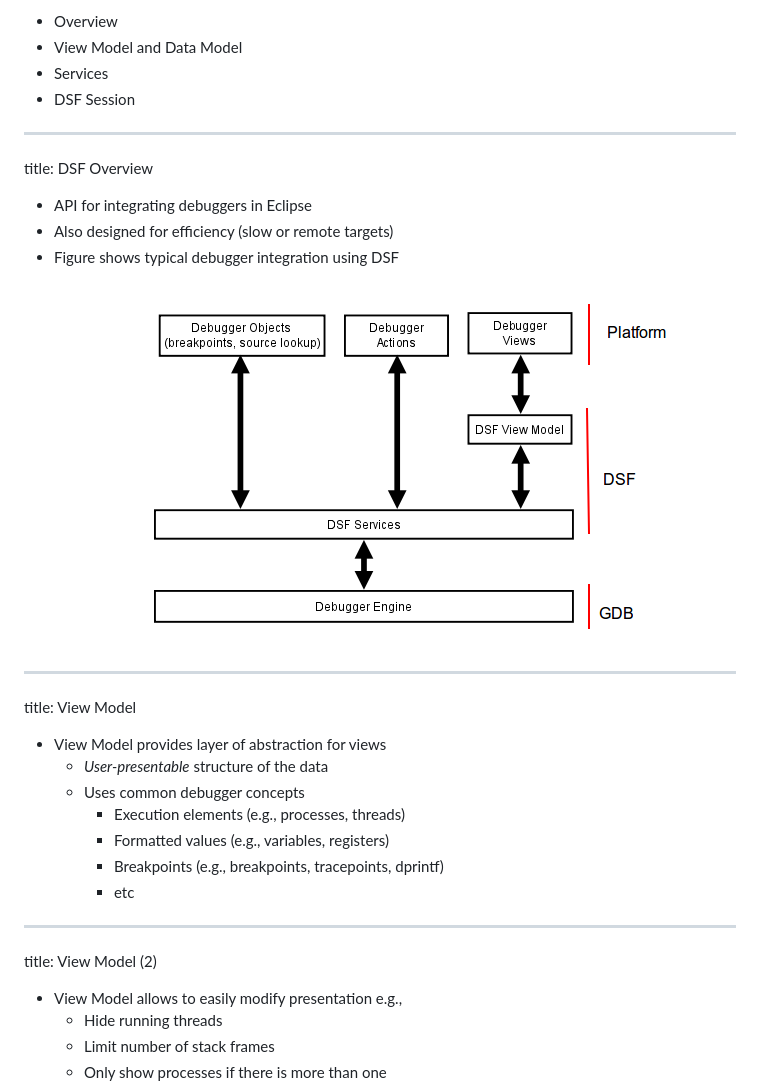
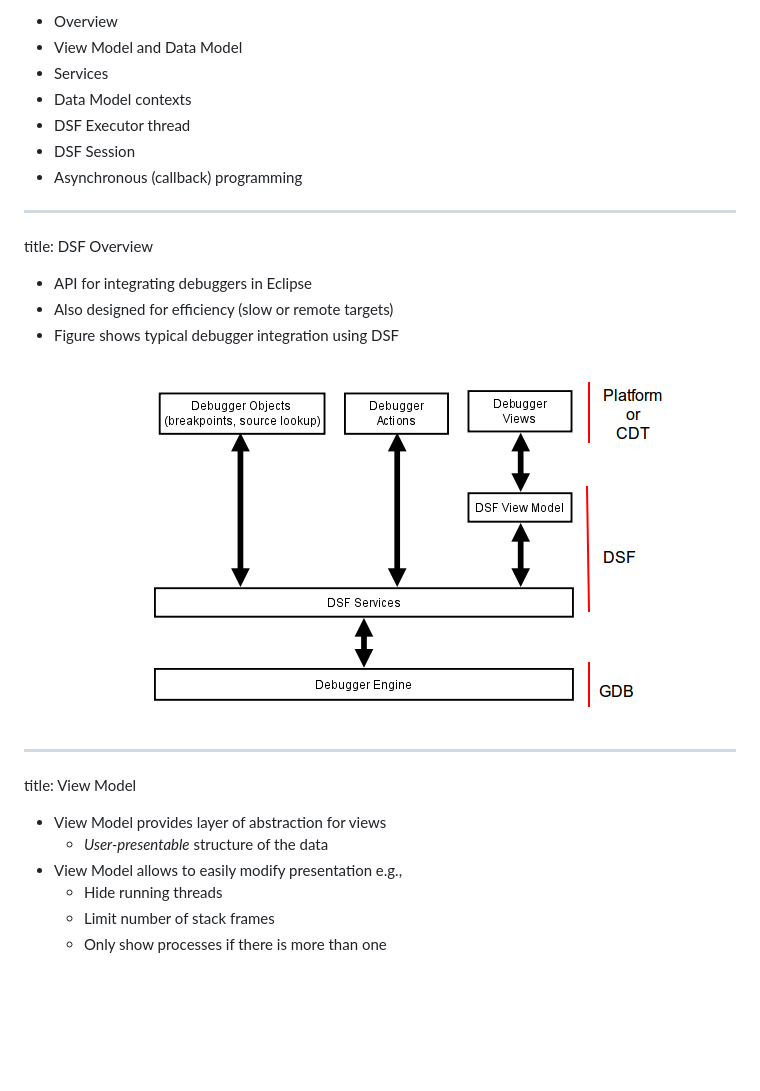
Before and after one commit to jckouame/EclipseTrainingSlides, a Markdown page: slides.md, the part around the change printed below. GitHub-like rendering; pictures changed too: img/DSFOverview.png; blank space fills up the shorter version.

```diff
--- a/slides.md
+++ b/slides.md
@@ -135,7 +135,10 @@ title: What is DSF?
 - Overview
 - View Model and Data Model
 - Services
+- Data Model contexts
+- DSF Executor thread
 - DSF Session
+- Asynchronous (callback) programming
 
 ---
 title: DSF Overview
@@ -151,14 +154,6 @@ title: View Model
 
 - View Model provides layer of abstraction for views
     - *User-presentable* structure of the data
-    - Uses common debugger concepts
-        - Execution elements (e.g., processes, threads)
-        - Formatted values (e.g., variables, registers)
-        - Breakpoints (e.g., breakpoints, tracepoints, dprintf)
-        - etc
----
-title: View Model (2)
-
 - View Model allows to easily modify presentation e.g.,
     - Hide running threads
     - Limit number of stack frames
```
Also changed, not shown: other parts of slides.md (+80 -21 lines), img/background1.jpg (deleted), img/marc.png (deleted), img/synchronization_1.png (added), img/synchronization_2.png (added).
